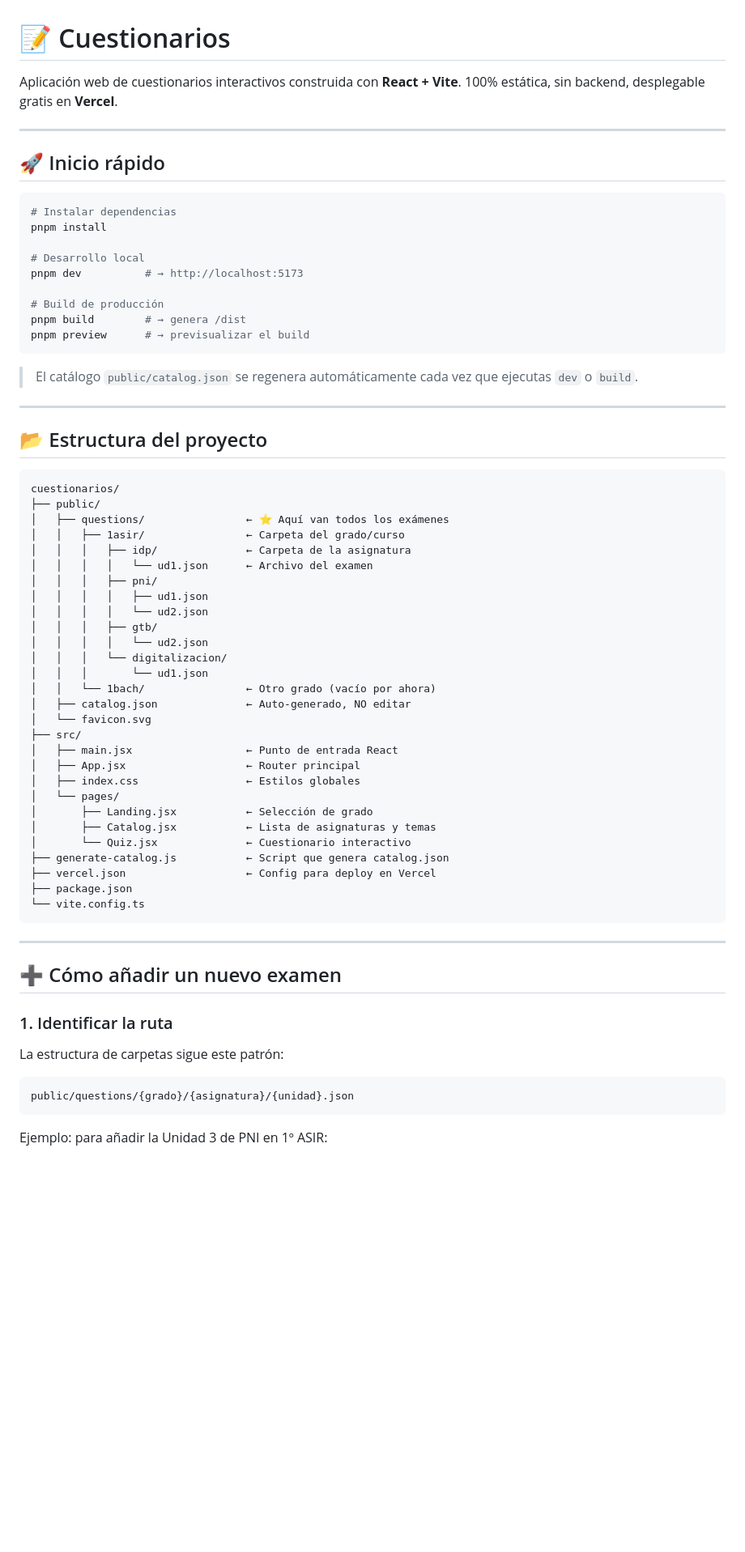
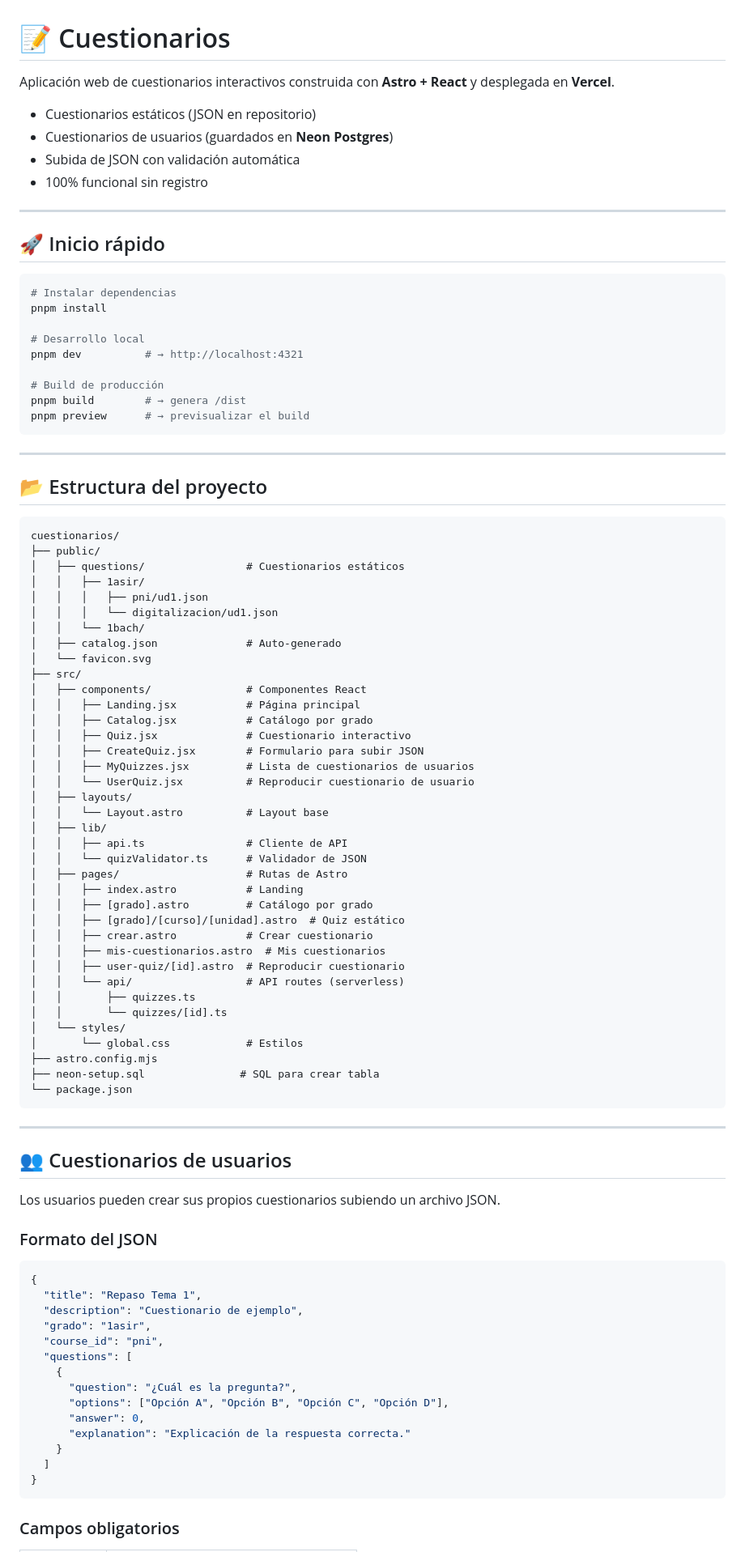
Before and after one commit to nicolasdavidgilbert/cuestionario, a Markdown page: README.md, the part around one of its changes. Shown at 81% size. Rendered like a GitHub page; blank space fills up the shorter version.

Commit message:
docs: update README with new features and AI prompt

````diff
--- a/README.md
+++ b/README.md
@@ -1,6 +1,11 @@
 # 📝 Cuestionarios
 
-Aplicación web de cuestionarios interactivos construida con **React + Vite**. 100% estática, sin backend, desplegable gratis en **Vercel**.
+Aplicación web de cuestionarios interactivos construida con **Astro + React** y desplegada en **Vercel**.
+
+- Cuestionarios estáticos (JSON en repositorio)
+- Cuestionarios de usuarios (guardados en **Neon Postgres**)
+- Subida de JSON con validación automática
+- 100% funcional sin registro
 
 ---
 
@@ -11,14 +16,12 @@ Aplicación web de cuestionarios interactivos construida con **React + Vite**. 1
 pnpm install
 
 # Desarrollo local
-pnpm dev          # → http://localhost:5173
+pnpm dev          # → http://localhost:4321
 
 # Build de producción
 pnpm build        # → genera /dist
 pnpm preview      # → previsualizar el build
 ```
-
-> El catálogo `public/catalog.json` se regenera automáticamente cada vez que ejecutas `dev` o `build`.
 
 ---
 
@@ -27,45 +30,67 @@ pnpm preview      # → previsualizar el build
 ```
 cuestionarios/
 ├── public/
-│   ├── questions/                ← ⭐ Aquí van todos los exámenes
-│   │   ├── 1asir/                ← Carpeta del grado/curso
-│   │   │   ├── idp/              ← Carpeta de la asignatura
-│   │   │   │   └── ud1.json      ← Archivo del examen
-│   │   │   ├── pni/
-│   │   │   │   ├── ud1.json
-│   │   │   │   └── ud2.json
-│   │   │   ├── gtb/
-│   │   │   │   └── ud2.json
-│   │   │   └── digitalizacion/
-│   │   │       └── ud1.json
-│   │   └── 1bach/                ← Otro grado (vacío por ahora)
-│   ├── catalog.json              ← Auto-generado, NO editar
+│   ├── questions/                # Cuestionarios estáticos
+│   │   ├── 1asir/
+│   │   │   ├── pni/ud1.json
+│   │   │   └── digitalizacion/ud1.json
+│   │   └── 1bach/
+│   ├── catalog.json              # Auto-generado
 │   └── favicon.svg
 ├── src/
-│   ├── main.jsx                  ← Punto de entrada React
-│   ├── App.jsx                   ← Router principal
-│   ├── index.css                 ← Estilos globales
-│   └── pages/
-│       ├── Landing.jsx           ← Selección de grado
-│       ├── Catalog.jsx           ← Lista de asignaturas y temas
-│       └── Quiz.jsx              ← Cuestionario interactivo
-├── generate-catalog.js           ← Script que genera catalog.json
-├── vercel.json                   ← Config para deploy en Vercel
-├── package.json
-└── vite.config.ts
+│   ├── components/               # Componentes React
+│   │   ├── Landing.jsx           # Página principal
+│   │   ├── Catalog.jsx           # Catálogo por grado
+│   │   ├── Quiz.jsx              # Cuestionario interactivo
+│   │   ├── CreateQuiz.jsx        # Formulario para subir JSON
+│   │   ├── MyQuizzes.jsx         # Lista de cuestionarios de usuarios
+│   │   └── UserQuiz.jsx          # Reproducir cuestionario de usuario
+│   ├── layouts/
+│   │   └── Layout.astro          # Layout base
+│   ├── lib/
+│   │   ├── api.ts                # Cliente de API
+│   │   └── quizValidator.ts      # Validador de JSON
+│   ├── pages/                    # Rutas de Astro
+│   │   ├── index.astro           # Landing
+│   │   ├── [grado].astro         # Catálogo por grado
+│   │   ├── [grado]/[curso]/[unidad].astro  # Quiz estático
+│   │   ├── crear.astro           # Crear cuestionario
+│   │   ├── mis-cuestionarios.astro  # Mis cuestionarios
+│   │   ├── user-quiz/[id].astro  # Reproducir cuestionario
+│   │   └── api/                  # API routes (serverless)
+│   │       ├── quizzes.ts
+│   │       └── quizzes/[id].ts
+│   └── styles/
+│       └── global.css            # Estilos
+├── astro.config.mjs
+├── neon-setup.sql               # SQL para crear tabla
+└── package.json
 ```
 
 ---
 
-## ➕ Cómo añadir un nuevo examen
+## 👥 Cuestionarios de usuarios
 
-### 1. Identificar la ruta
+Los usuarios pueden crear sus propios cuestionarios subiendo un archivo JSON.
 
-La estructura de carpetas sigue este patrón:
+### Formato del JSON
 
-```
-public/questions/{grado}/{asignatura}/{unidad}.json
+```json
+{
+  "title": "Repaso Tema 1",
+  "description": "Cuestionario de ejemplo",
+  "grado": "1asir",
+  "course_id": "pni",
+  "questions": [
+    {
+      "question": "¿Cuál es la pregunta?",
+      "options": ["Opción A", "Opción B", "Opción C", "Opción D"],
+      "answer": 0,
+      "explanation": "Explicación de la respuesta correcta."
+    }
+  ]
+}
 ```
 
-Ejemplo: para añadir la Unidad 3 de PNI en 1º ASIR:
+### Campos obligatorios
 
````
Also changed, not shown: other parts of README.md (+103 -130 lines).
